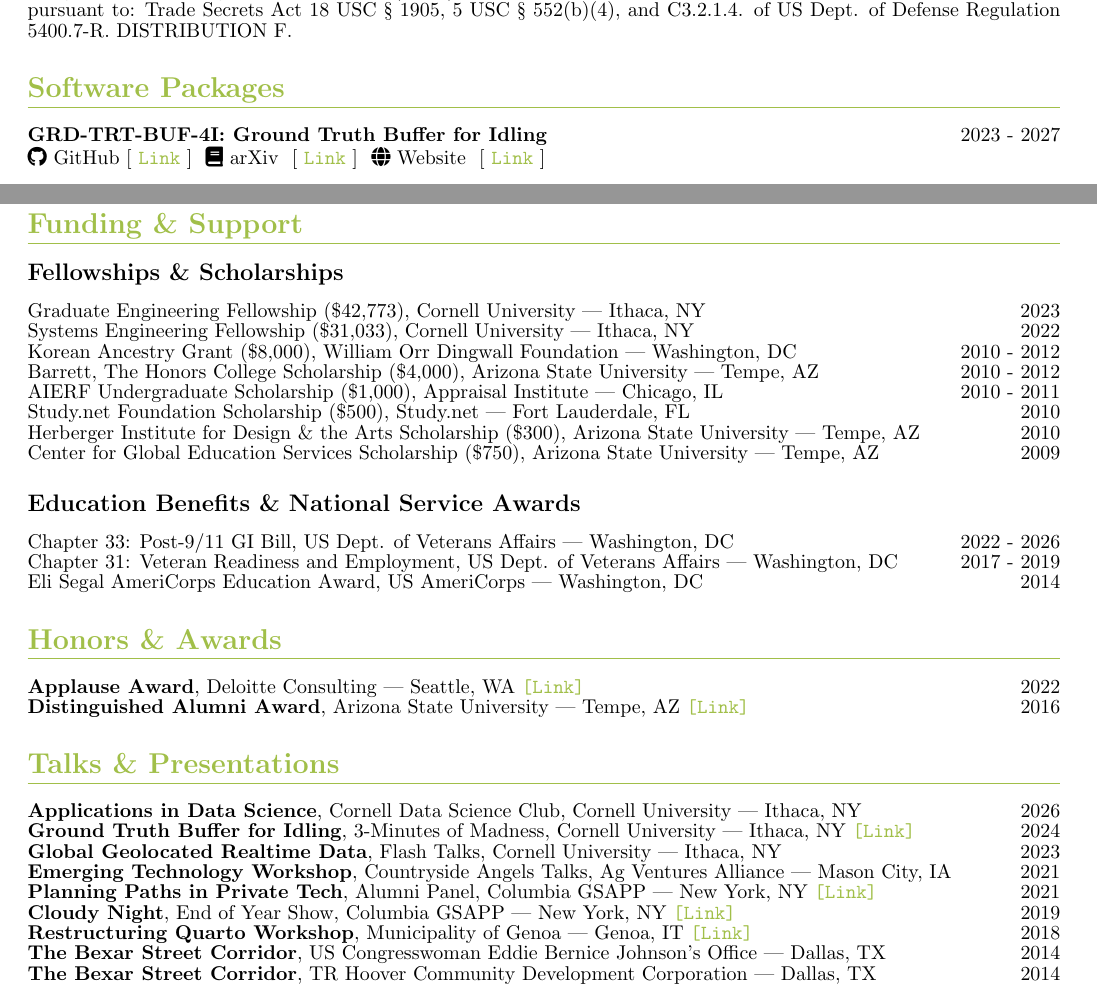
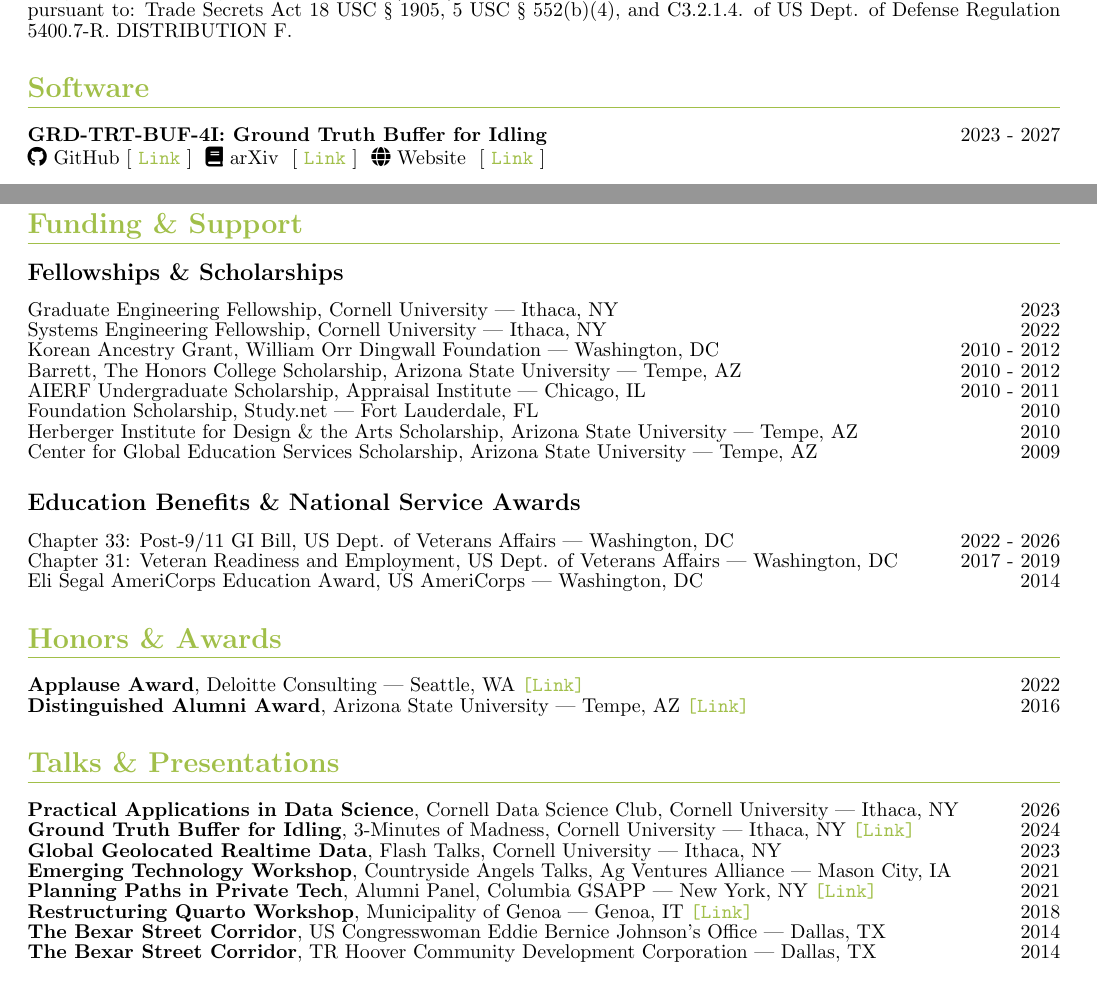
Before and after one commit to nickkunz/cv, a LaTeX CV (Kunz_Nick_CV_2026.tex): two parts of pages 2 and 5 of 7, joined at a grey line, cut so that both start at the same text. Compiled offline with pdfLaTeX.

Commit message:
Update CV to rename section from "Software Packages" to "Software" and improve formatting of funding and awards

```diff
--- a/Kunz_Nick_CV_2026.tex
+++ b/Kunz_Nick_CV_2026.tex
@@ -102,7 +102,7 @@
         \textbf{N. Kunz}, ``Minimum-Weighted Mean Variability: Within Group Performance Metrics,'' Integrated Visual Augmentation System (IVAS), Microsoft, Redmond, WA, 2020. Protected from public disclosure pursuant to: Trade Secrets Act 18 USC § 1905, 5 USC § 552(b)(4), and C3.2.1.4. of US Dept. of Defense Regulation 5400.7-R. DISTRIBUTION F.\newline\newline
         \textbf{N. Kunz}, ``An Exploratory Data Analysis of the Gavin Cup: Bringing Readiness \& Performance Metrics Into Focus,'' Integrated Visual Augmentation System (IVAS), Microsoft, Redmond, WA, 2020. Protected from public disclosure pursuant to: Trade Secrets Act 18 USC § 1905, 5 USC § 552(b)(4), and C3.2.1.4. of US Dept. of Defense Regulation 5400.7-R. DISTRIBUTION F.
 
-\section*{Software Packages}
+\section*{Software}
         \textbf{GRD-TRT-BUF-4I: Ground Truth Buffer for Idling}\hfill{2023 - 2027}\newline
         \faGithub\space GitHub [ \href{https://github.com/nickkunz/idling}{\texttt{Link}} ] \space \faBook \space arXiv \space [ \href{https://arxiv.org/abs/2403.03489}{\texttt{Link}} ] \space\faGlobe\space Website \space [ \href{https://idling-interface.gentlecliff-56a5f234.eastus.azurecontainerapps.io/}{\texttt{Link}} ]\newline\newline
         A novel algorithm designed as a series of scalable microservices that detects urban transit bus idling in realtime on global scale. Utilizes a combination of templated ETL pipelines to provide a comprehensive view of the emergent behavior of interfleet idling patterns across multiple transit networks around the world.\newline\newline
@@ -197,14 +197,14 @@
         \textit{Military transition from US Army, 82nd Airborne Division to undergraduate school and industry.}
     \section*{Funding \& Support}
     \subsection*{Fellowships \& Scholarships}
-        Graduate Engineering Fellowship (\$42,773), Cornell University | Ithaca, NY\hfill{2023}\newline
-        Systems Engineering Fellowship (\$31,033), Cornell University | Ithaca, NY\hfill{2022}\newline
-        Korean Ancestry Grant (\$8,000), William Orr Dingwall Foundation | Washington, DC\hfill{2010 - 2012}\newline
-        Barrett, The Honors College Scholarship (\$4,000), Arizona State University | Tempe, AZ\hfill{2010 - 2012}\newline
-        AIERF Undergraduate Scholarship (\$1,000), Appraisal Institute | Chicago, IL\hfill{2010 - 2011}\newline
-        Study.net Foundation Scholarship (\$500), Study.net | Fort Lauderdale, FL\hfill{2010}\newline
-        Herberger Institute for Design \& the Arts Scholarship (\$300), Arizona State University | Tempe, AZ\hfill{2010}\newline
-        Center for Global Education Services Scholarship (\$750), Arizona State University | Tempe, AZ\hfill{2009}
+        Graduate Engineering Fellowship, Cornell University | Ithaca, NY\hfill{2023}\newline %% (\$42,773)
+        Systems Engineering Fellowship, Cornell University | Ithaca, NY\hfill{2022}\newline %% (\$31,033)
+        Korean Ancestry Grant, William Orr Dingwall Foundation | Washington, DC\hfill{2010 - 2012}\newline %% (\$8,000)
+        Barrett, The Honors College Scholarship, Arizona State University | Tempe, AZ\hfill{2010 - 2012}\newline %% (\$4,000)
+        AIERF Undergraduate Scholarship, Appraisal Institute | Chicago, IL\hfill{2010 - 2011}\newline %% (\$1,000)
+        Foundation Scholarship, Study.net | Fort Lauderdale, FL\hfill{2010}\newline %% (\$500)
+        Herberger Institute for Design \& the Arts Scholarship, Arizona State University | Tempe, AZ\hfill{2010}\newline %% (\$300)
+        Center for Global Education Services Scholarship, Arizona State University | Tempe, AZ\hfill{2009} %% (\$750)
     \subsection*{Education Benefits \& National Service Awards}
         Chapter 33: Post-9/11 GI Bill, US Dept. of Veterans Affairs | Washington, DC\hfill{2022 - 2026}\newline  %% (\$104,725)
         Chapter 31: Veteran Readiness and Employment, US Dept. of Veterans Affairs | Washington, DC\hfill{2017 - 2019}\newline  %% (\$111,960)
@@ -213,12 +213,11 @@
         \textbf{Applause Award}, Deloitte Consulting | Seattle, WA \href{https://www.deloitte.com/global/en/about/recognition.html}{\texttt{[Link]}} \hfill{2022}\newline %% 06/14/2022, Number: 1321982
         \textbf{Distinguished Alumni Award}, Arizona State University | Tempe, AZ \href{https://students.barretthonors.asu.edu/alumni/distinguished-alumni-awards}{\texttt{[Link]}} \hfill{2016}
     \section*{Talks \& Presentations}
-        \textbf{Applications in Data Science}, Cornell Data Science Club, Cornell University | Ithaca, NY\hfill{2026}\newline
+        \textbf{Practical Applications in Data Science}, Cornell Data Science Club, Cornell University | Ithaca, NY\hfill{2026}\newline
         \textbf{Ground Truth Buffer for Idling}, 3-Minutes of Madness, Cornell University | Ithaca, NY \href{https://vod.video.cornell.edu/media/3+Minutes+of+Madness/1_k154xz22/145463691}{\texttt{[Link]}} \hfill{2024}\newline
         \textbf{Global Geolocated Realtime Data}, Flash Talks, Cornell University | Ithaca, NY\hfill{2023}\newline
         \textbf{Emerging Technology Workshop}, Countryside Angels Talks, Ag Ventures Alliance | Mason City, IA\hfill{2021}\newline
         \textbf{Planning Paths in Private Tech}, Alumni Panel, Columbia GSAPP | New York, NY \href{https://cdn.filepicker.io/api/file/GVI4hgAQrSz6QGOp66Ox?&fit=max}{\texttt{[Link]}} \hfill{2021} \newline
-        \textbf{Cloudy Night}, End of Year Show, Columbia GSAPP | New York, NY \href{https://www.arch.columbia.edu/exhibitions/113-end-of-year-show-2019}{\texttt{[Link]}}\hfill{2019}\newline
         \textbf{Restructuring Quarto Workshop}, Municipality of Genoa | Genoa, IT \href{https://www.youtube.com/watch?v=NaVhil1sQfY}{\texttt{[Link]}} \hfill{2018}\newline
         \textbf{The Bexar Street Corridor}, US Congresswoman Eddie Bernice Johnson's Office | Dallas, TX\hfill{2014}\newline
         \textbf{The Bexar Street Corridor}, TR Hoover Community Development Corporation | Dallas, TX\hfill{2014}\newline
```
Also changed, not shown: Kunz_Nick_CV_2026.pdf.
